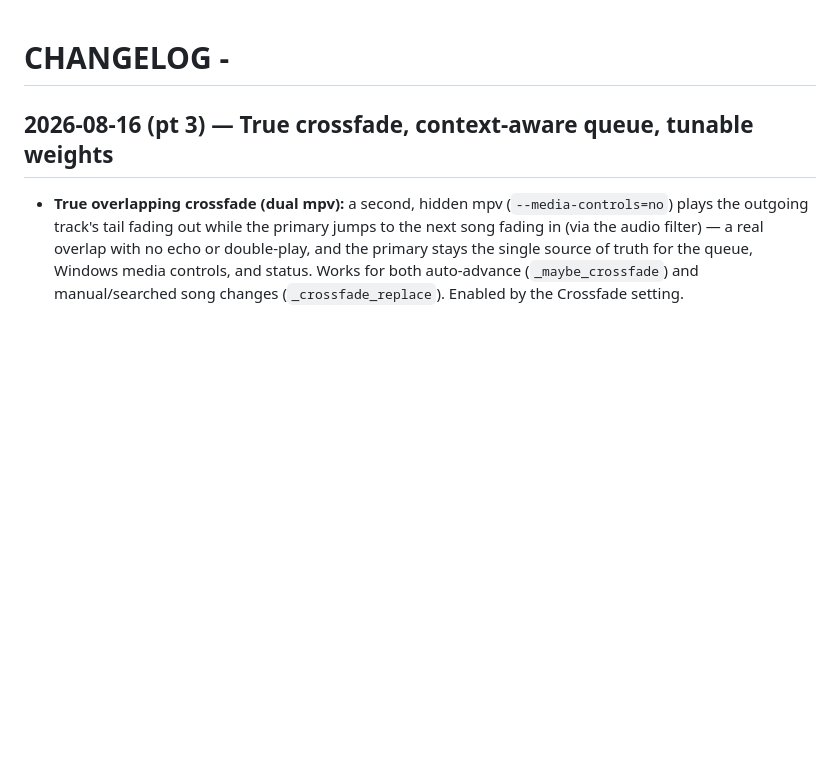
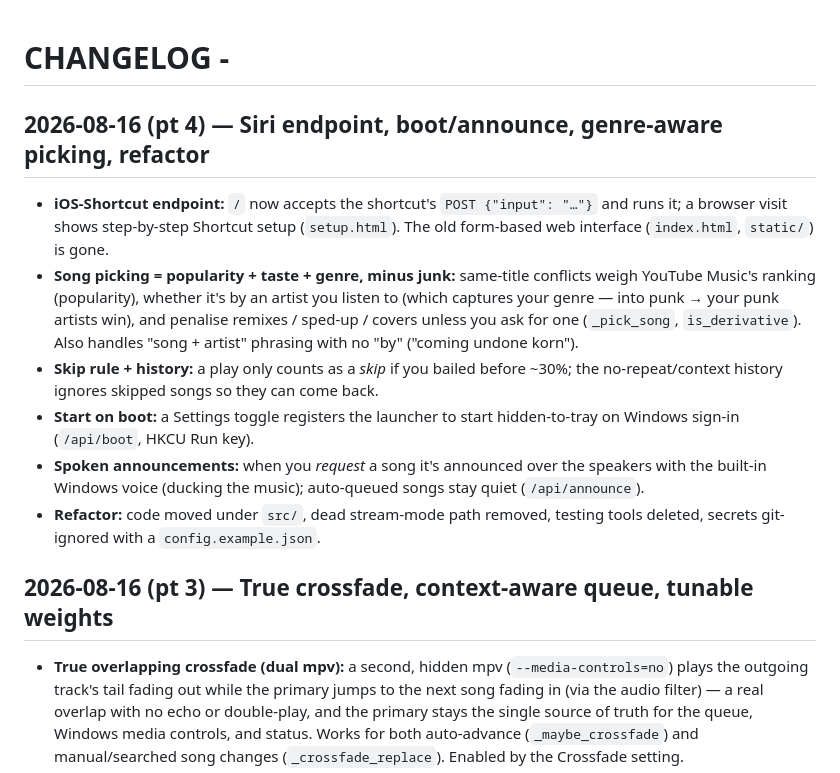
Before and after one commit to KDMurray0/siri-to-pc, a Markdown page: CHANGELOG.md, the part around the change. GitHub-like rendering; blank space fills up the shorter version.

Commit message:
docs: changelog for Siri endpoint, boot/announce, genre-aware picking, refactor

```diff
--- a/CHANGELOG.md
+++ b/CHANGELOG.md
@@ -1,4 +1,13 @@
 # CHANGELOG -
+
+## 2026-08-16 (pt 4) — Siri endpoint, boot/announce, genre-aware picking, refactor
+
+- **iOS-Shortcut endpoint:** `/` now accepts the shortcut's `POST {"input": "…"}` and runs it; a browser visit shows step-by-step Shortcut setup (`setup.html`). The old form-based web interface (`index.html`, `static/`) is gone.
+- **Song picking = popularity + taste + genre, minus junk:** same-title conflicts weigh YouTube Music's ranking (popularity), whether it's by an artist you listen to (which captures your genre — into punk → your punk artists win), and penalise remixes / sped-up / covers unless you ask for one (`_pick_song`, `is_derivative`). Also handles "song + artist" phrasing with no "by" ("coming undone korn").
+- **Skip rule + history:** a play only counts as a *skip* if you bailed before ~30%; the no-repeat/context history ignores skipped songs so they can come back.
+- **Start on boot:** a Settings toggle registers the launcher to start hidden-to-tray on Windows sign-in (`/api/boot`, HKCU Run key).
+- **Spoken announcements:** when you *request* a song it's announced over the speakers with the built-in Windows voice (ducking the music); auto-queued songs stay quiet (`/api/announce`).
+- **Refactor:** code moved under `src/`, dead stream-mode path removed, testing tools deleted, secrets git-ignored with a `config.example.json`.
 
 ## 2026-08-16 (pt 3) — True crossfade, context-aware queue, tunable weights
 
```
